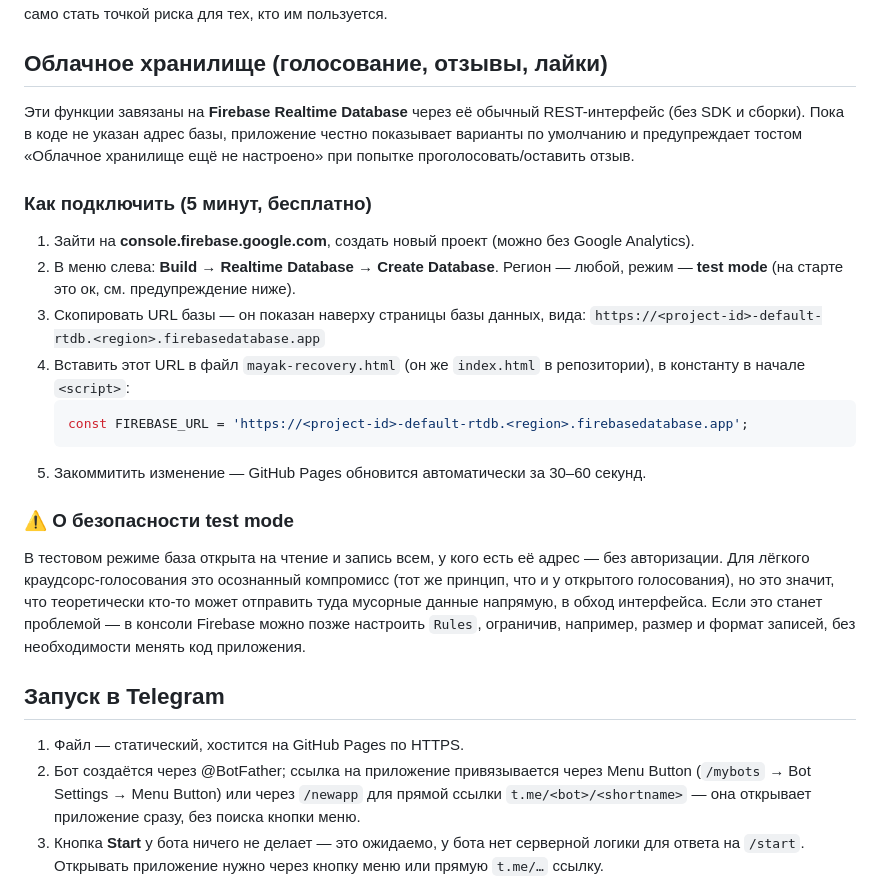
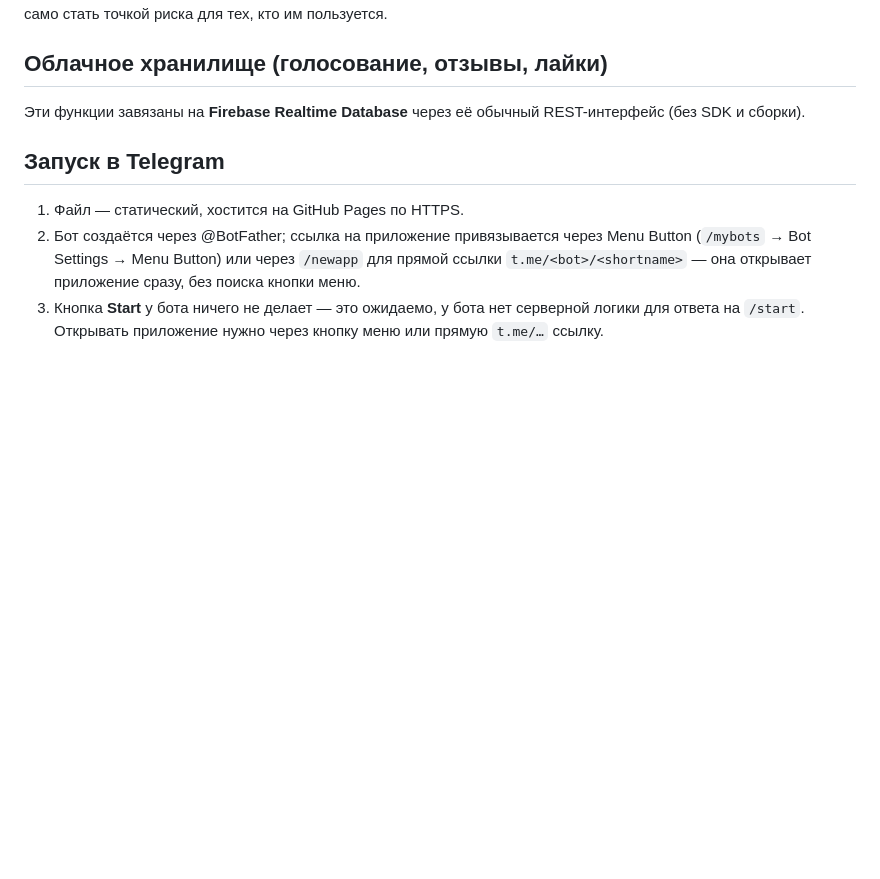
Before and after one commit to db5000-ux/recovery-tg, a Markdown page: README.md, the part around the change. Rendered like a GitHub page; blank space fills up the shorter version.

Commit message:
Update README to simplify Firebase setup section
Removed setup instructions for Firebase Realtime Database and security warnings.

````diff
--- a/README.md
+++ b/README.md
@@ -22,23 +22,7 @@
 
 ## Облачное хранилище (голосование, отзывы, лайки)
 
-Эти функции завязаны на **Firebase Realtime Database** через её обычный REST-интерфейс (без SDK и сборки). Пока в коде не указан адрес базы, приложение честно показывает варианты по умолчанию и предупреждает тостом «Облачное хранилище ещё не настроено» при попытке проголосовать/оставить отзыв.
-
-### Как подключить (5 минут, бесплатно)
-
-1. Зайти на **console.firebase.google.com**, создать новый проект (можно без Google Analytics).
-2. В меню слева: **Build → Realtime Database → Create Database**. Регион — любой, режим — **test mode** (на старте это ок, см. предупреждение ниже).
-3. Скопировать URL базы — он показан наверху страницы базы данных, вида:
-   `https://<project-id>-default-rtdb.<region>.firebasedatabase.app`
-4. Вставить этот URL в файл `mayak-recovery.html` (он же `index.html` в репозитории), в константу в начале `<script>`:
-   ```js
-   const FIREBASE_URL = 'https://<project-id>-default-rtdb.<region>.firebasedatabase.app';
-   ```
-5. Закоммитить изменение — GitHub Pages обновится автоматически за 30–60 секунд.
-
-### ⚠️ О безопасности test mode
-
-В тестовом режиме база открыта на чтение и запись всем, у кого есть её адрес — без авторизации. Для лёгкого краудсорс-голосования это осознанный компромисс (тот же принцип, что и у открытого голосования), но это значит, что теоретически кто-то может отправить туда мусорные данные напрямую, в обход интерфейса. Если это станет проблемой — в консоли Firebase можно позже настроить `Rules`, ограничив, например, размер и формат записей, без необходимости менять код приложения.
+Эти функции завязаны на **Firebase Realtime Database** через её обычный REST-интерфейс (без SDK и сборки).
 
 ## Запуск в Telegram
 
````
